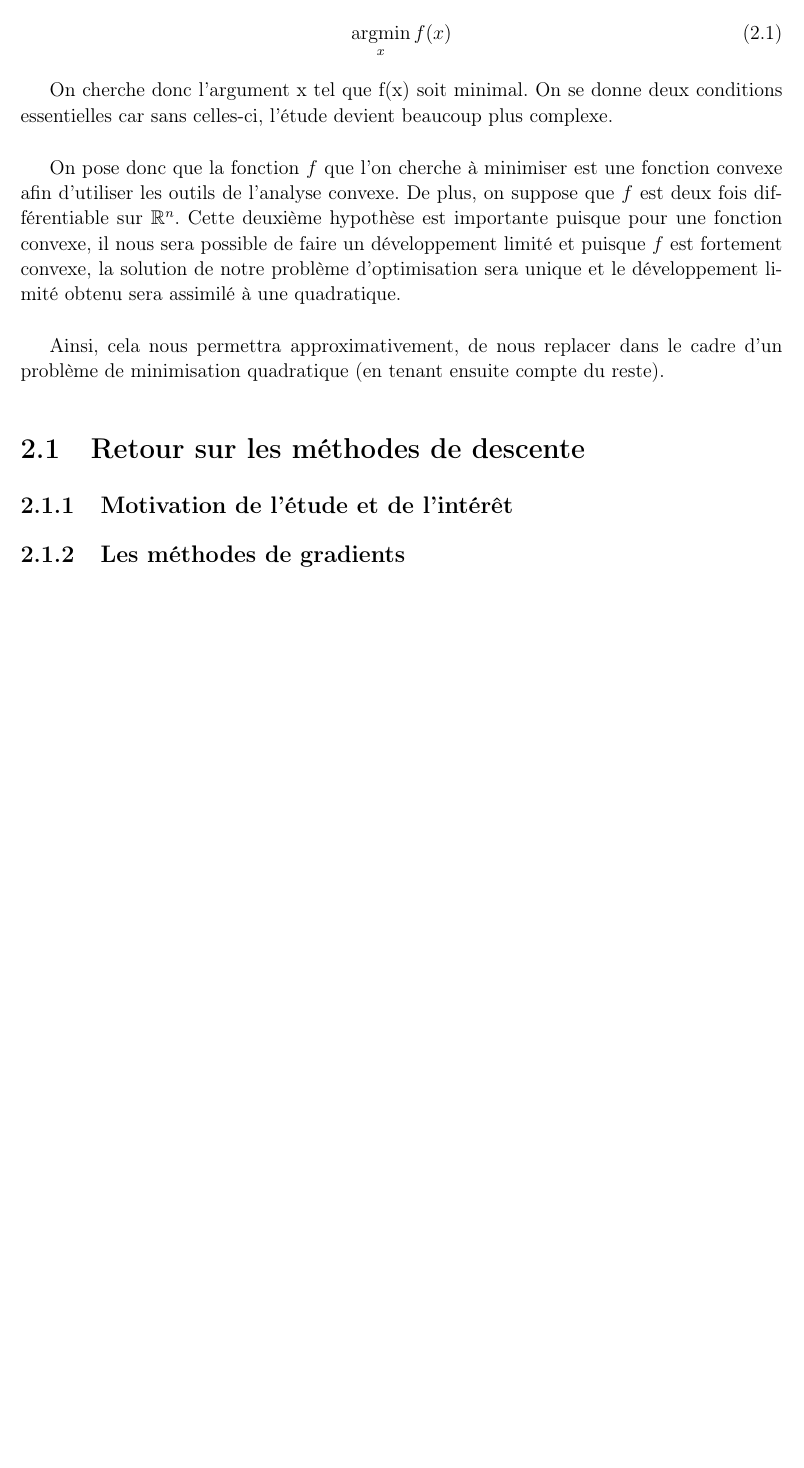
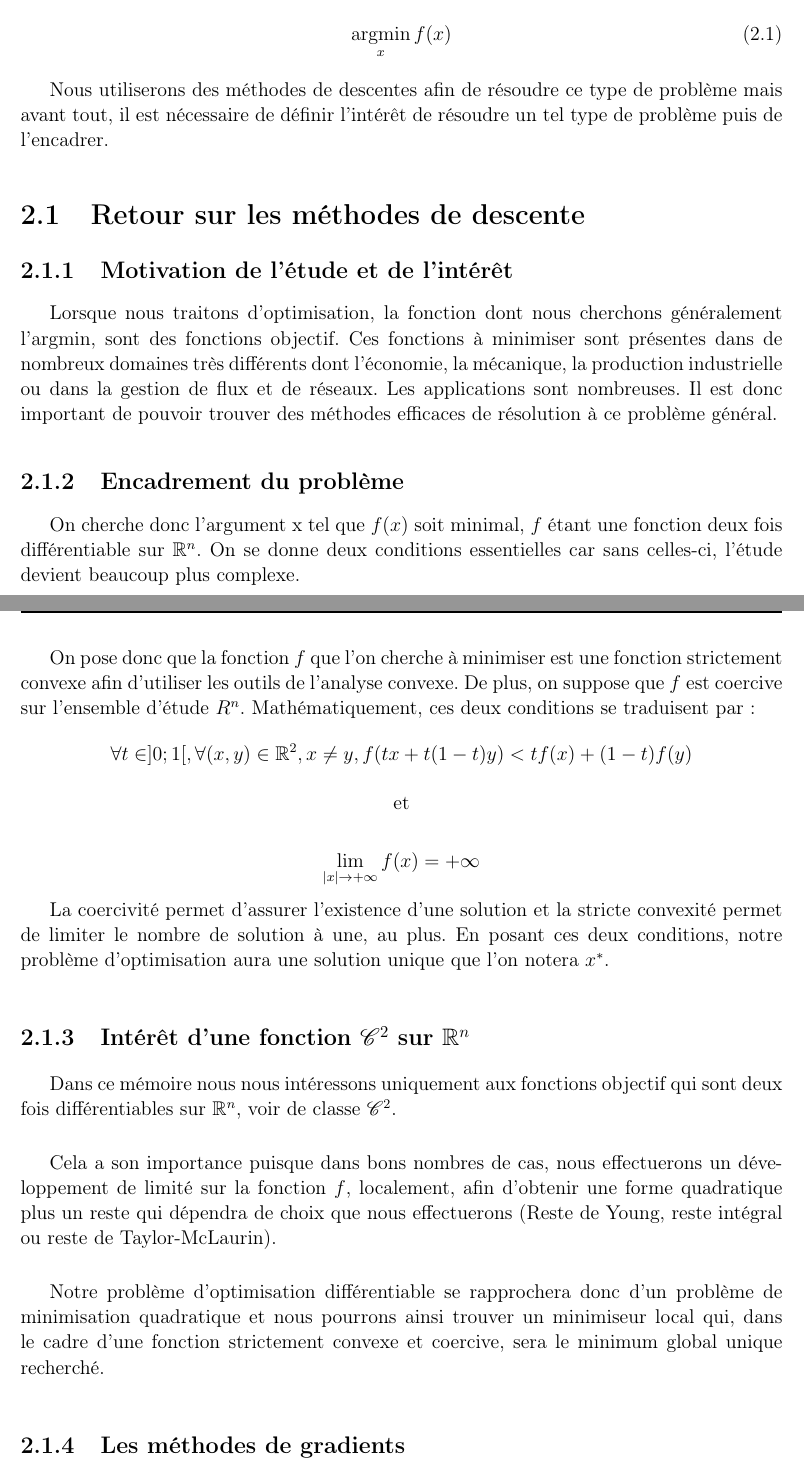
Before and after one commit to MagixInTheAir/MA324, a LaTeX book (rapport/AUDET_CHANDON_DE-CLAVERIE_HUYNH_aero3SA1.tex, which reads rapport/desc.tex): part of page 5 of 21 before the commit and two parts of pages 5 and 6 of 22 after it, the two joined at a grey line, cut so that both start at the same text, the shorter picture padded with empty space. Compiled offline with pdfLaTeX.

Commit message:
Début desc
Intérêts et encadrement du problème, intro descentes de gradients

```diff
--- a/rapport/desc.tex
+++ b/rapport/desc.tex
@@ -1,18 +1,38 @@
 \chapter{Développement théorique des méthodes de descente}
+
 Le but de ce rapport est d'étudier les différentes possibilités afin de minimiser une fonction. Le problème se formule de la manière suivante :
 \begin{equation}
 \argmin_x f(x)
 \end{equation}
 
-On cherche donc l'argument x tel que f(x) soit minimal. On se donne deux conditions essentielles car sans celles-ci, l'étude devient beaucoup plus complexe. \\
-
-On pose donc que la fonction $f$ que l'on cherche à minimiser est une fonction convexe afin d'utiliser les outils de l'analyse convexe. De plus, on suppose que $f$ est deux fois différentiable sur $\mathbb{R}^n$. Cette deuxième hypothèse est importante puisque pour une fonction convexe, il nous sera possible de faire un développement limité et puisque $f$ est fortement convexe, la solution de notre problème d'optimisation sera unique et le développement limité obtenu sera assimilé à une quadratique.\\
-
- Ainsi, cela nous permettra approximativement, de nous replacer dans le cadre d'un problème de minimisation quadratique (en tenant ensuite compte du reste).
+Nous utiliserons des méthodes de descentes afin de résoudre ce type de problème mais avant tout, il est nécessaire de définir l'intérêt de résoudre un tel type de problème puis de l'encadrer.
 
 %%%%%%%%%%%%%%%%%%%%%%%%%%%%%%%%%%%%%%%%%%%%%%%%%%%%%%%%%%%%
 % 				METHODES DE DESCENTES
 %%%%%%%%%%%%%%%%%%%%%%%%%%%%%%%%%%%%%%%%%%%%%%%%%%%%%%%%%%%%
 \section{Retour sur les méthodes de descente}
 \subsection{Motivation de l'étude et de l'intérêt}
+Lorsque nous traitons d'optimisation, la fonction dont nous cherchons généralement l'$\argmin$, sont des fonctions objectif. Ces fonctions à minimiser sont présentes dans de nombreux domaines très différents dont l'économie, la mécanique, la production industrielle ou dans la gestion de flux et de réseaux. Les applications sont nombreuses. Il est donc important de pouvoir trouver des méthodes efficaces de résolution à ce problème général.
+\subsection{Encadrement du problème}
+On cherche donc l'argument x tel que $f(x)$ soit minimal, $f$ étant une fonction deux fois différentiable sur $\mathbb{R}^n$. On se donne deux conditions essentielles car sans celles-ci, l'étude devient beaucoup plus complexe. \\
+
+On pose donc que la fonction $f$ que l'on cherche à minimiser est une fonction strictement convexe afin d'utiliser les outils de l'analyse convexe. De plus, on suppose que $f$ est coercive sur l'ensemble d'étude $R^n$. Mathématiquement, ces deux conditions se traduisent par :
+$$
+\forall t \in ]0;1[, \forall (x,y) \in \mathbb{R}^2, x\neq y, f(tx+t(1-t)y)<tf(x)+(1-t)f(y)
+$$
+\begin{center}
+	et
+\end{center}
+$$
+\lim\limits_{|x|\rightarrow +\infty}f(x)=+\infty
+$$
+
+La coercivité permet d'assurer l'existence d'une solution et la stricte convexité permet de limiter le nombre de solution à une, au plus. En posant ces deux conditions, notre problème d'optimisation aura une solution unique que l'on notera $x^*$.
+
+\subsection{Intérêt d'une fonction $\mathcal{C}^2$ sur $\mathbb{R}^n$}
+Dans ce mémoire nous nous intéressons uniquement aux fonctions objectif qui sont deux fois différentiables sur $\mathbb{R}^n$, voir de classe $\mathcal{C}^2$. \\
+
+Cela a son importance puisque dans bons nombres de cas, nous effectuerons un développement de limité sur la fonction $f$, localement, afin d'obtenir une forme quadratique plus un reste qui dépendra de choix que nous effectuerons (Reste de Young, reste intégral ou reste de Taylor-McLaurin). \\
+
+Notre problème d'optimisation différentiable se rapprochera donc d'un problème de minimisation quadratique et nous pourrons ainsi trouver un minimiseur local qui, dans le cadre d'une fonction strictement convexe et coercive, sera le minimum global unique recherché.
 \subsection{Les méthodes de gradients}
```
Also changed, not shown: rapport/AUDET_CHANDON_DE-CLAVERIE_HUYNH_aero3SA1.pdf, rapport/desc.tex (9 more changed lines).
